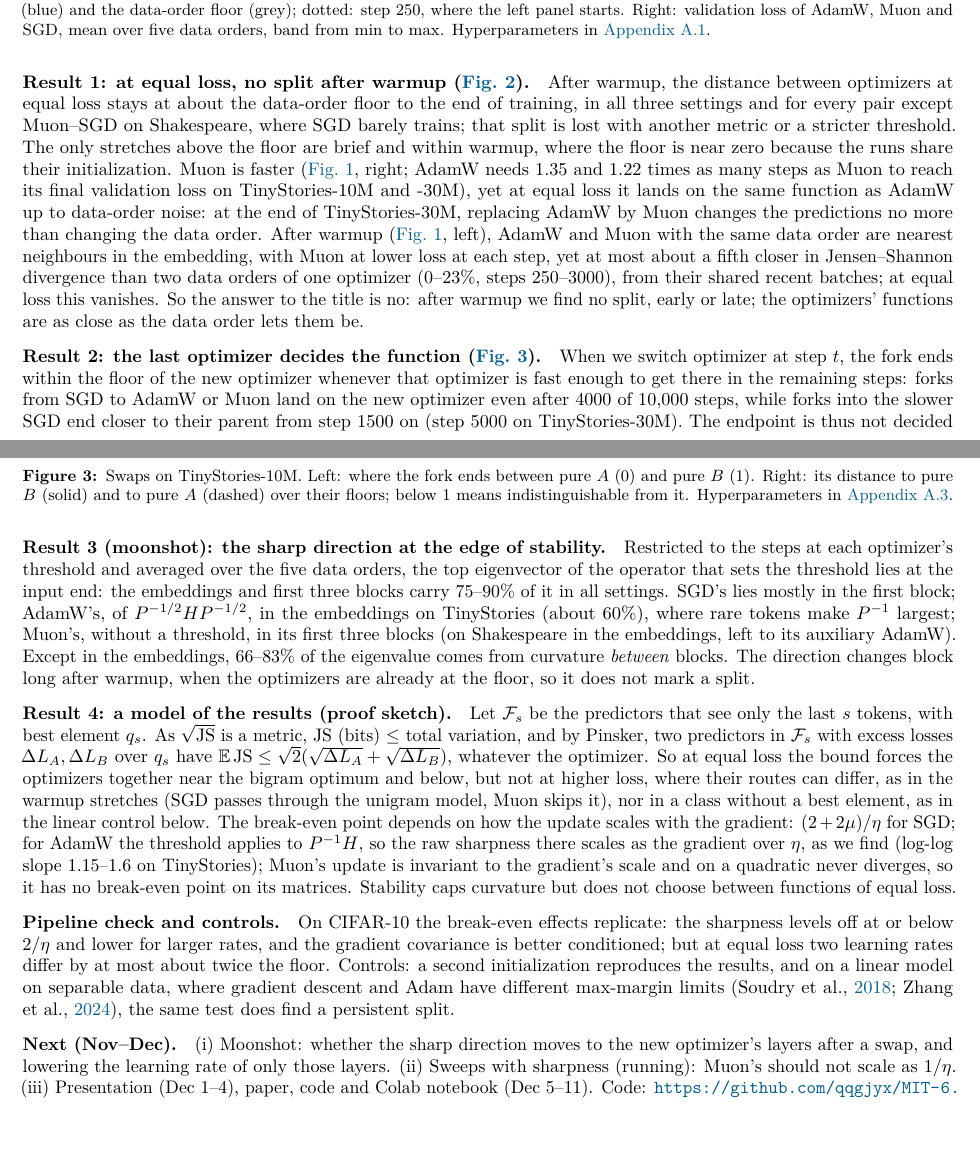
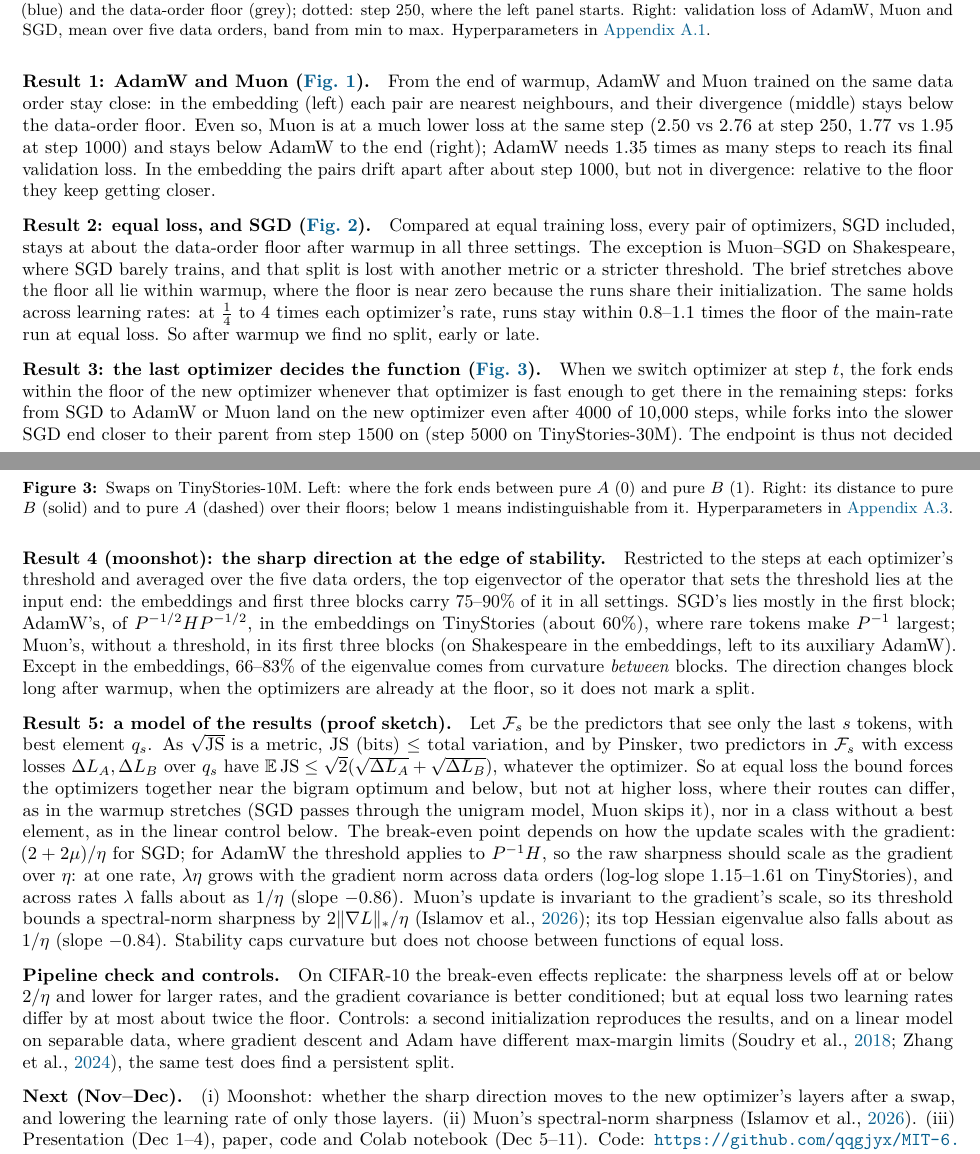
Before and after one commit to qqgjyx/MIT-6.7910, a LaTeX document (report/checkpoint.tex): two parts of pages 1 and 2 of 5, joined at a grey line, cut so that both start at the same text, the shorter picture padded with empty space. Compiled offline with pdfLaTeX.

Commit message:
Rewrite Results 1–2 around AdamW–Muon and correct the Muon break-even claim

```diff
--- a/report/checkpoint.tex
+++ b/report/checkpoint.tex
@@ -66,19 +66,20 @@ orders, band from min to max. Hyperparameters in \cref{app:hparams-fig1}.}
 \label{fig:div}
 \end{figure}
 
-\paragraph{Result 1: at equal loss, no split after warmup (\cref{fig:overview}).} After warmup, the
-distance between optimizers at equal loss stays at about the data-order floor to the end of training, in all
-three settings and for every pair except Muon--SGD on Shakespeare, where SGD barely trains; that split is lost
-with another metric or a stricter threshold. The only stretches above the floor are brief and within warmup,
-where the floor is near zero because the runs share their initialization. Muon is faster (\cref{fig:div}, right; AdamW needs 1.35 and
-1.22 times as many steps as Muon to reach its final validation loss on TinyStories-10M and -30M), yet at equal
-loss it lands on the same function as AdamW up to data-order noise: at the end of TinyStories-30M, replacing AdamW
-by Muon changes the predictions no more than changing the data order. After warmup (\cref{fig:div}, left), AdamW
-and Muon with the same data order are nearest neighbours in the embedding, with Muon at lower loss at each step,
-yet at most about a fifth closer in Jensen--Shannon divergence than two data orders of one optimizer
-(0--23\%, steps 250--3000), from their shared recent
-batches; at equal loss this vanishes. So the answer to the title is no: after warmup we find no
-split, early or late; the optimizers' functions are as close as the data order lets them be.
+\paragraph{Result 1: AdamW and Muon (\cref{fig:div}).} From the end of warmup, AdamW and Muon trained on the
+same data order stay close: in the embedding (left) each pair are nearest neighbours, and their divergence
+(middle) stays below the data-order floor. Even so, Muon is at a much lower loss at the same step (2.50 vs 2.76
+at step 250, 1.77 vs 1.95 at step 1000) and stays below AdamW to the end (right); AdamW needs 1.35 times as many
+steps to reach its final validation loss. In the embedding the pairs drift apart after about step 1000, but not
+in divergence: relative to the floor they keep getting closer.
+
+\paragraph{Result 2: equal loss, and SGD (\cref{fig:overview}).} Compared at equal training loss, every pair of
+optimizers, SGD included, stays at about the data-order floor after warmup in all three settings. The exception
+is Muon--SGD on Shakespeare, where SGD barely trains, and that split is lost with another metric or a stricter
+threshold. The brief stretches above the floor all lie within warmup, where the floor is near zero because the
+runs share their initialization. The same holds across learning rates: at $\tfrac14$ to 4 times each
+optimizer's rate, runs stay within 0.8--1.1 times the floor of the main-rate run at equal loss. So after warmup
+we find no split, early or late.
 
 \begin{figure}[h]
 \centering
@@ -89,7 +90,7 @@ in \cref{app:hparams-fig2}.}
 \label{fig:overview}
 \end{figure}
 
-\paragraph{Result 2: the last optimizer decides the function (\cref{fig:swap}).} When we switch optimizer at
+\paragraph{Result 3: the last optimizer decides the function (\cref{fig:swap}).} When we switch optimizer at
 step $t$, the fork ends within the floor of the new optimizer whenever that optimizer is fast enough to get
 there in the remaining steps: forks from SGD to AdamW or Muon land on the new optimizer even after 4000 of
 10{,}000 steps, while forks into the slower SGD end closer to their parent from step 1500 on (step 5000 on
@@ -106,7 +107,7 @@ indistinguishable from it. Hyperparameters in \cref{app:hparams-fig3}.}
 \label{fig:swap}
 \end{figure}
 
-\paragraph{Result 3 (moonshot): the sharp direction at the edge of stability.} Restricted to the steps at each
+\paragraph{Result 4 (moonshot): the sharp direction at the edge of stability.} Restricted to the steps at each
 optimizer's threshold and averaged over the five data orders, the top eigenvector of the operator that sets the
 threshold lies at the input end: the embeddings and first three blocks carry 75--90\% of it in all settings.
 SGD's lies mostly in the first block; AdamW's, of $P^{-1/2}HP^{-1/2}$, in the embeddings on TinyStories (about
@@ -115,17 +116,19 @@ Shakespeare in the embeddings, left to its auxiliary AdamW). Except in the embed
 eigenvalue comes from curvature \emph{between} blocks. The direction changes block long after warmup,
 when the optimizers are already at the floor, so it does not mark a split.
 
-\paragraph{Result 4: a model of the results (proof sketch).} Let $\mathcal F_s$ be the predictors that see only
+\paragraph{Result 5: a model of the results (proof sketch).} Let $\mathcal F_s$ be the predictors that see only
 the last $s$ tokens, with best element $q_s$. As $\sqrt{\mathrm{JS}}$ is a metric, JS (bits) $\le$ total
 variation, and by Pinsker, two predictors in $\mathcal F_s$ with excess losses $\Delta L_A,\Delta L_B$ over $q_s$
 have $\mathbb E\,\mathrm{JS}\le\sqrt2(\sqrt{\Delta L_A}+\sqrt{\Delta L_B})$, whatever the optimizer. So at
 equal loss the bound forces the optimizers together near the bigram optimum and below, but not at higher loss,
 where their routes can differ, as in the warmup stretches (SGD passes through the unigram model, Muon skips
 it), nor in a class without a best element, as in the linear control below. The break-even point depends on how
-the update scales with the gradient: $(2+2\mu)/\eta$ for SGD; for AdamW the threshold applies to $P^{-1}H$, so the raw sharpness there
-scales as the gradient over $\eta$, as we find (log-log slope 1.15--1.6 on TinyStories); Muon's update is
-invariant to the gradient's scale and on a quadratic never diverges, so it has no break-even point on its
-matrices. Stability caps curvature but does not choose between functions of equal loss.\looseness=-1
+the update scales with the gradient: $(2+2\mu)/\eta$ for SGD; for AdamW the threshold applies to $P^{-1}H$, so
+the raw sharpness should scale as the gradient over $\eta$: at one rate, $\lambda\eta$ grows with the gradient
+norm across data orders (log-log slope 1.15--1.61 on TinyStories), and across rates $\lambda$ falls about as
+$1/\eta$ (slope $-0.86$). Muon's update is invariant to the gradient's scale, so its threshold bounds a
+spectral-norm sharpness by $2\|\nabla L\|_*/\eta$ \citep{islamov2026noneuclidean}; its top Hessian eigenvalue
+also falls about as $1/\eta$ (slope $-0.84$). Stability caps curvature but does not choose between functions of equal loss.\looseness=-1
 
 \paragraph{Pipeline check and controls.} On CIFAR-10 the break-even effects replicate: the sharpness levels off
 at or below $2/\eta$ and lower for larger rates, and the gradient covariance is better conditioned; but at equal
@@ -134,8 +137,8 @@ reproduces the results, and on a linear model on separable data, where gradient
 max-margin limits \citep{soudry2018separable,zhang2024adam}, the same test does find a persistent split.
 
 \paragraph{Next (Nov--Dec).} (i) Moonshot: whether the sharp direction moves to the new optimizer's layers
-after a swap, and lowering the learning rate of only those layers. (ii) Sweeps with sharpness (running): Muon's
-should not scale as $1/\eta$. (iii) Presentation
+after a swap, and lowering the learning rate of only those layers. (ii) Muon's spectral-norm sharpness
+\citep{islamov2026noneuclidean}. (iii) Presentation
 (Dec 1--4), paper, code and Colab notebook (Dec 5--11). Code: \url{https://github.com/qqgjyx/MIT-6.7910}.
 
 \clearpage
```
Also changed, not shown: report/refs.bib (+9 -0 lines), report/checkpoint.pdf.
